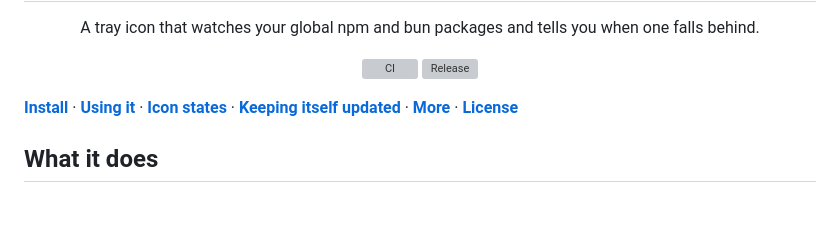
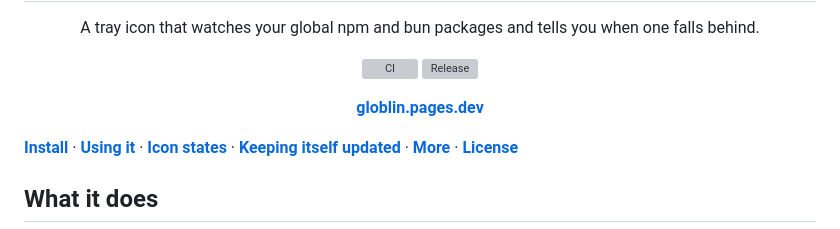
Before and after one commit to TOR968/Globlin, a Markdown page: README.md, the part around the change. Rendered like a GitHub page; blank space fills up the shorter version; grey boxes are pictures that could not be loaded.

Commit message:
docs(site): link the landing page from the README and development notes
Co-Authored-By: Claude Opus 5 <noreply@anthropic.com>

```diff
--- a/README.md
+++ b/README.md
@@ -7,6 +7,8 @@
 
   [![CI](https://github.com/TOR968/globlin/actions/workflows/ci.yml/badge.svg)](https://github.com/TOR968/globlin/actions/workflows/ci.yml)
   [![Release](https://img.shields.io/github/v/release/TOR968/globlin)](https://github.com/TOR968/globlin/releases/latest)
+
+  [**globlin.pages.dev**](https://globlin.pages.dev)
 </div>
 
 **[Install](#install)** · **[Using it](#using-it)** · **[Icon states](#icon-states)** ·
```
Also changed, not shown: docs/DEVELOPMENT.md (+21 -0 lines).
